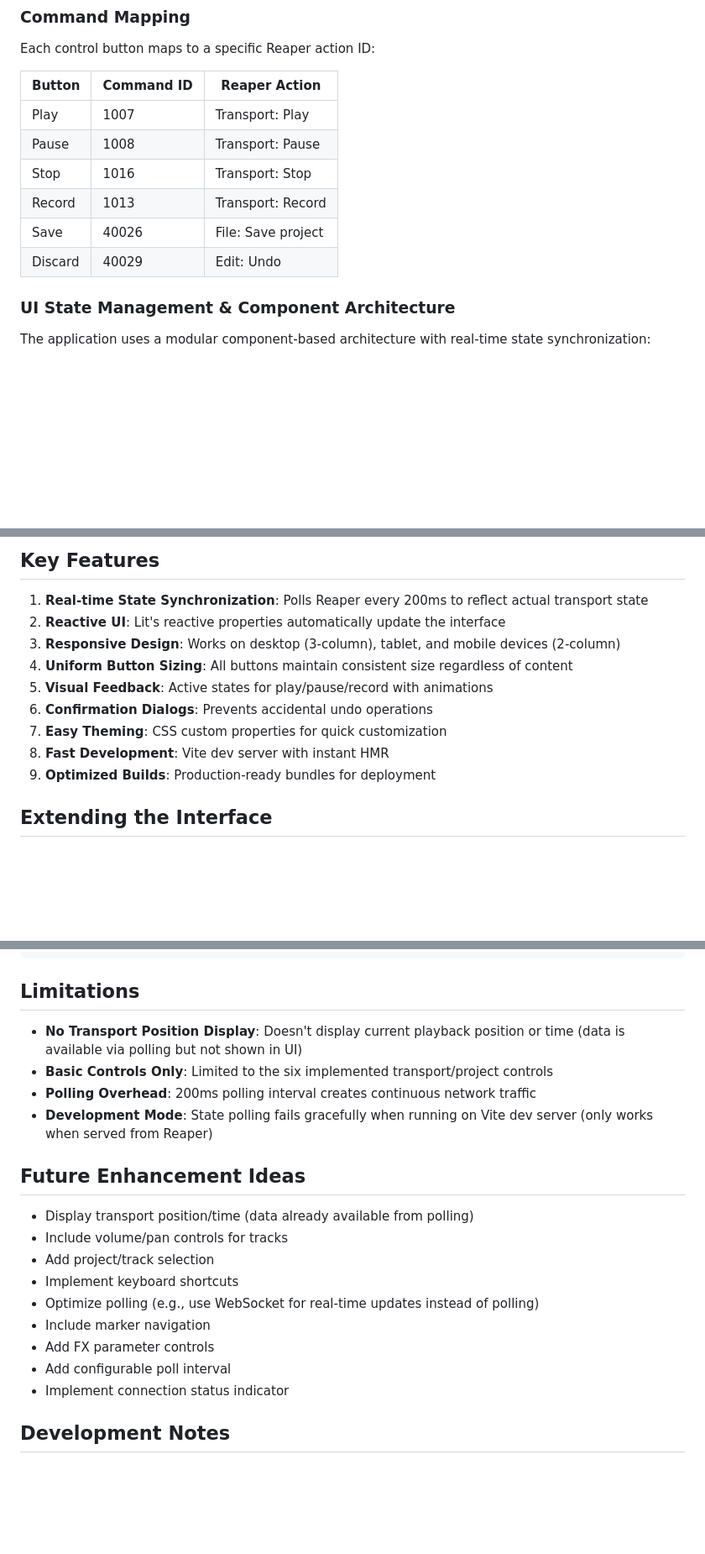
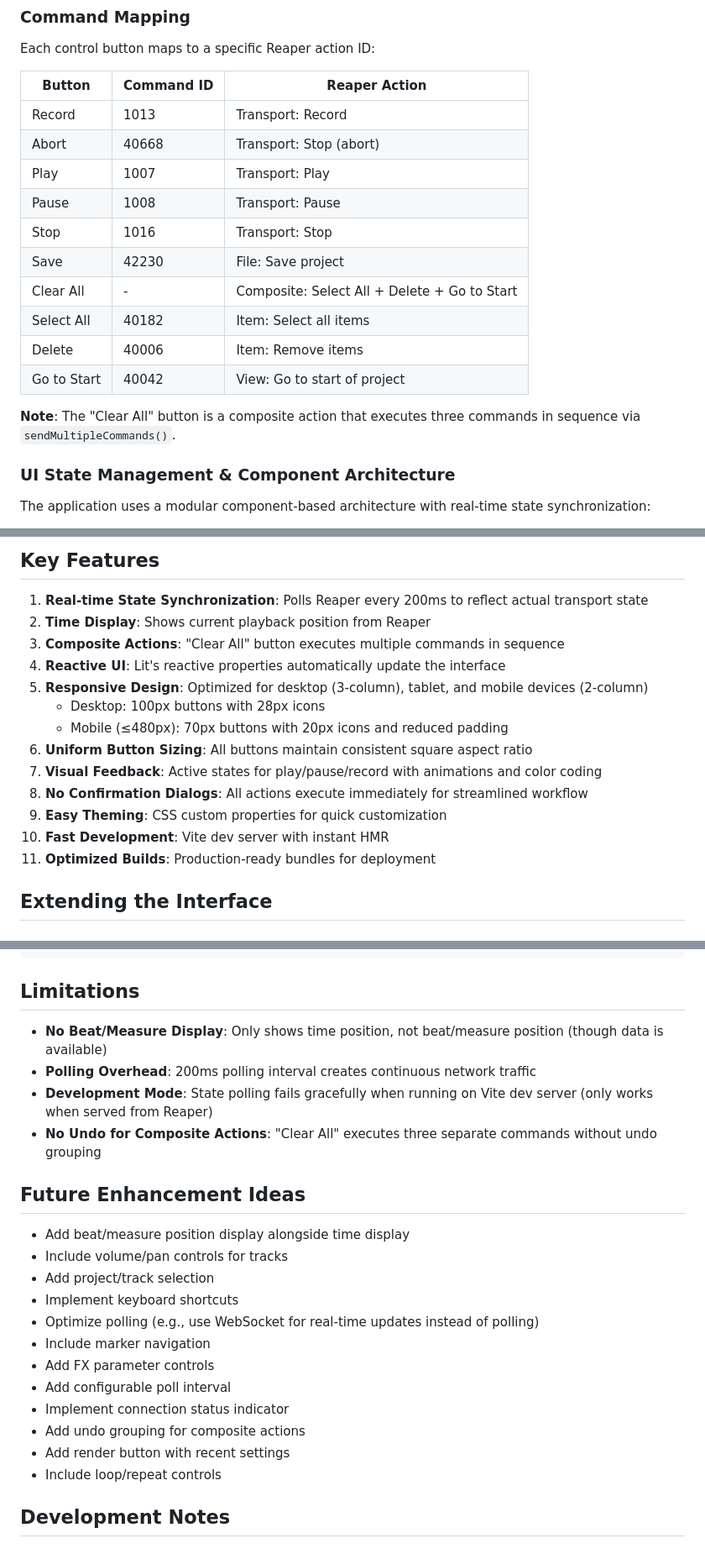
Before and after one commit to champloo/reaperui, a Markdown page: CLAUDE.md, 3 parts joined by grey strips. Shown: that part at 84% size. Drawn GitHub-style; blank space fills up the shorter version.

Commit message:
chore: update docs

```diff
--- a/CLAUDE.md
+++ b/CLAUDE.md
@@ -58,14 +58,20 @@ When files are served from Reaper's `reaper_www_root` directory, the relative UR
 
 Each control button maps to a specific Reaper action ID:
 
-| Button   | Command ID | Reaper Action           |
-|----------|------------|-------------------------|
-| Play     | 1007       | Transport: Play         |
-| Pause    | 1008       | Transport: Pause        |
-| Stop     | 1016       | Transport: Stop         |
-| Record   | 1013       | Transport: Record       |
-| Save     | 40026      | File: Save project      |
-| Discard  | 40029      | Edit: Undo              |
+| Button       | Command ID | Reaper Action                    |
+|--------------|------------|----------------------------------|
+| Record       | 1013       | Transport: Record                |
+| Abort        | 40668      | Transport: Stop (abort)          |
+| Play         | 1007       | Transport: Play                  |
+| Pause        | 1008       | Transport: Pause                 |
+| Stop         | 1016       | Transport: Stop                  |
+| Save         | 42230      | File: Save project               |
+| Clear All    | -          | Composite: Select All + Delete + Go to Start |
+| Select All   | 40182      | Item: Select all items           |
+| Delete       | 40006      | Item: Remove items               |
+| Go to Start  | 40042      | View: Go to start of project     |
+
+**Note**: The "Clear All" button is a composite action that executes three commands in sequence via `sendMultipleCommands()`.
 
 ### UI State Management & Component Architecture
 
@@ -142,14 +149,18 @@ Using relative URLs (`/_/`) instead of absolute URLs means the interface works r
 ## Key Features
 
 1. **Real-time State Synchronization**: Polls Reaper every 200ms to reflect actual transport state
-2. **Reactive UI**: Lit's reactive properties automatically update the interface
-3. **Responsive Design**: Works on desktop (3-column), tablet, and mobile devices (2-column)
-4. **Uniform Button Sizing**: All buttons maintain consistent size regardless of content
-5. **Visual Feedback**: Active states for play/pause/record with animations
-6. **Confirmation Dialogs**: Prevents accidental undo operations
-7. **Easy Theming**: CSS custom properties for quick customization
-8. **Fast Development**: Vite dev server with instant HMR
-9. **Optimized Builds**: Production-ready bundles for deployment
+2. **Time Display**: Shows current playback position from Reaper
+3. **Composite Actions**: "Clear All" button executes multiple commands in sequence
+4. **Reactive UI**: Lit's reactive properties automatically update the interface
+5. **Responsive Design**: Optimized for desktop (3-column), tablet, and mobile devices (2-column)
+   - Desktop: 100px buttons with 28px icons
+   - Mobile (≤480px): 70px buttons with 20px icons and reduced padding
+6. **Uniform Button Sizing**: All buttons maintain consistent square aspect ratio
+7. **Visual Feedback**: Active states for play/pause/record with animations and color coding
+8. **No Confirmation Dialogs**: All actions execute immediately for streamlined workflow
+9. **Easy Theming**: CSS custom properties for quick customization
+10. **Fast Development**: Vite dev server with instant HMR
+11. **Optimized Builds**: Production-ready bundles for deployment
 
 ## Extending the Interface
 
@@ -216,14 +227,14 @@ Edit the CSS custom properties in `style.css`:
 
 ## Limitations
 
-- **No Transport Position Display**: Doesn't display current playback position or time (data is available via polling but not shown in UI)
-- **Basic Controls Only**: Limited to the six implemented transport/project controls
+- **No Beat/Measure Display**: Only shows time position, not beat/measure position (though data is available)
 - **Polling Overhead**: 200ms polling interval creates continuous network traffic
 - **Development Mode**: State polling fails gracefully when running on Vite dev server (only works when served from Reaper)
+- **No Undo for Composite Actions**: "Clear All" executes three separate commands without undo grouping
 
 ## Future Enhancement Ideas
 
-- Display transport position/time (data already available from polling)
+- Add beat/measure position display alongside time display
 - Include volume/pan controls for tracks
 - Add project/track selection
 - Implement keyboard shortcuts
@@ -232,6 +243,9 @@ Edit the CSS custom properties in `style.css`:
 - Add FX parameter controls
 - Add configurable poll interval
 - Implement connection status indicator
+- Add undo grouping for composite actions
+- Add render button with recent settings
+- Include loop/repeat controls
 
 ## Development Notes
 
```
Also changed, not shown: other parts of CLAUDE.md (+2 -1 lines).
